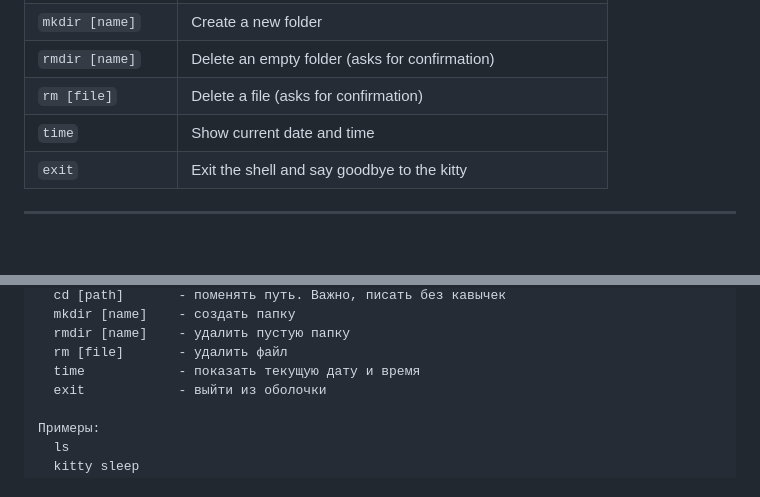
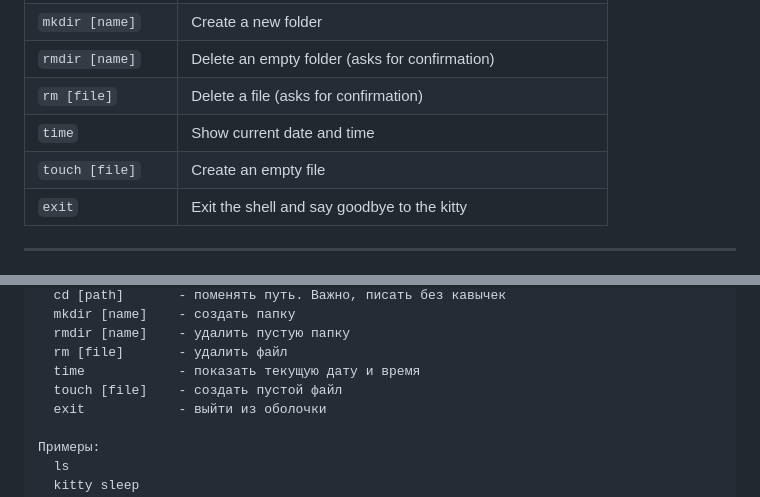
Before and after one commit to Cat-Shell/Cat-Shell, a Markdown page: README.md, 2 parts joined by grey strips. GitHub-like rendering; blank space fills up the shorter version.

Commit message:
docs: add touch command for creating empty files in README

```diff
--- a/README.md
+++ b/README.md
@@ -41,6 +41,7 @@ sudo cp cat_shell /usr/local/bin/
 | `rmdir [name]` | Delete an empty folder (asks for confirmation) |
 | `rm [file]` | Delete a file (asks for confirmation) |
 | `time`  | Show current date and time |
+| `touch [file]` | Create an empty file |
 | `exit`  | Exit the shell and say goodbye to the kitty |
 
 ---
@@ -72,6 +73,7 @@ sudo cp cat_shell /usr/local/bin/
   rmdir [name]    - удалить пустую папку
   rm [file]       - удалить файл
   time            - показать текущую дату и время
+  touch [file]    - создать пустой файл
   exit            - выйти из оболочки
 
 Примеры:
```
